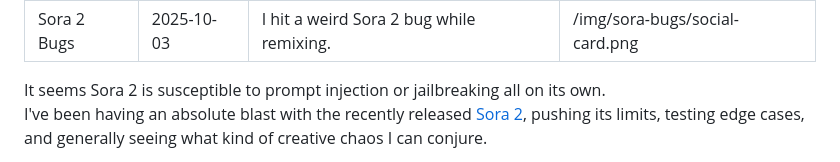
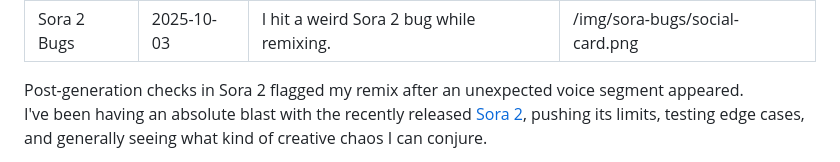
Before and after one commit to davemo/blog.davemo.com, a Markdown page: app/posts/2025-10-03-sora-bugs.md, the part around the change. GitHub-like rendering.

Commit message:
better aside

```diff
--- a/app/posts/2025-10-03-sora-bugs.md
+++ b/app/posts/2025-10-03-sora-bugs.md
@@ -6,7 +6,7 @@ social_img: "/img/sora-bugs/social-card.png"
 ---
 
 <aside class="tldr">
-It seems Sora 2 is susceptible to prompt injection or jailbreaking all on its own.
+Post-generation checks in Sora 2 flagged my remix after an unexpected voice segment appeared.
 </aside>
 
 I've been having an absolute blast with the recently released [Sora 2](https://openai.com/index/sora-2/), pushing its limits, testing edge cases, and generally seeing what kind of creative chaos I can conjure.
```
